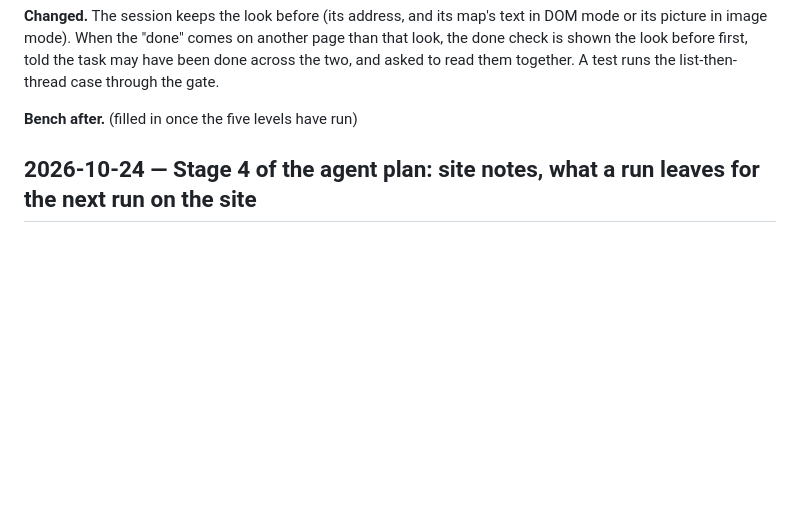
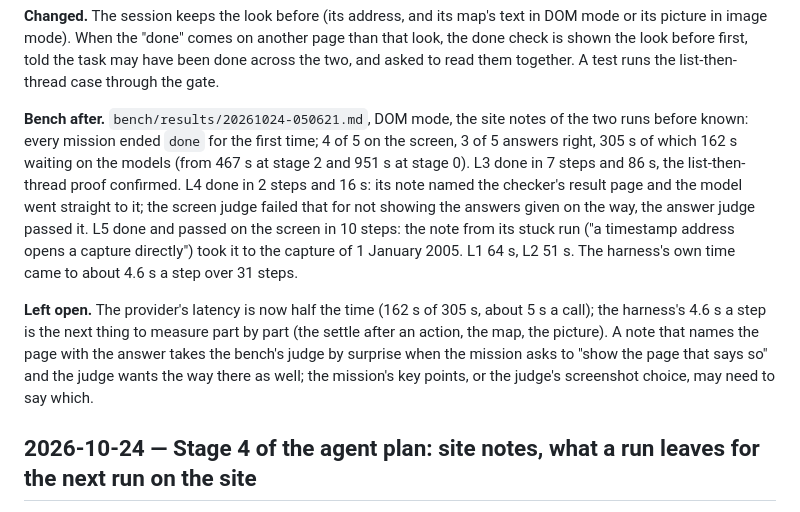
Before and after one commit to sid0709/acorn-browser, a Markdown page: docs/harness-log.md, the part around the change. Rendered like a GitHub page; blank space fills up the shorter version.

Commit message:
Record the bench of the two-page done check: every level done, 305 s for the five
Co-Authored-By: sid0709 <lunalegend990602@gmail.com>
Co-Authored-By: Claude Fable 5.1 <noreply@anthropic.com>

```diff
--- a/docs/harness-log.md
+++ b/docs/harness-log.md
@@ -28,7 +28,22 @@ its picture in image mode). When the "done" comes on another page than that look
 check is shown the look before first, told the task may have been done across the two, and
 asked to read them together. A test runs the list-then-thread case through the gate.
 
-**Bench after.** (filled in once the five levels have run)
+**Bench after.** `bench/results/20261024-050621.md`, DOM mode, the site notes of the two runs
+before known: every mission ended `done` for the first time; 4 of 5 on the screen, 3 of 5
+answers right, 305 s of which 162 s waiting on the models (from 467 s at stage 2 and 951 s at
+stage 0). L3 done in 7 steps and 86 s, the list-then-thread proof confirmed. L4 done in 2 steps
+and 16 s: its note named the checker's result page and the model went straight to it; the
+screen judge failed that for not showing the answers given on the way, the answer judge
+passed it. L5 done and passed on the screen in 10 steps: the note from its stuck run ("a
+timestamp address opens a capture directly") took it to the capture of 1 January 2005. L1 64 s,
+L2 51 s. The harness's own time came to about 4.6 s a step over 31 steps.
+
+**Left open.** The provider's latency is now half the time (162 s of 305 s, about 5 s a call);
+the harness's 4.6 s a step is the next thing to measure part by part (the settle after an
+action, the map, the picture). A note that names the page with the answer takes the bench's
+judge by surprise when the mission asks to "show the page that says so" and the judge wants
+the way there as well; the mission's key points, or the judge's screenshot choice, may need to
+say which.
 
 ## 2026-10-24 — Stage 4 of the agent plan: site notes, what a run leaves for the next run on the site
 
```
Also changed, not shown: docs/agent-plan.md (+8 -2 lines).
